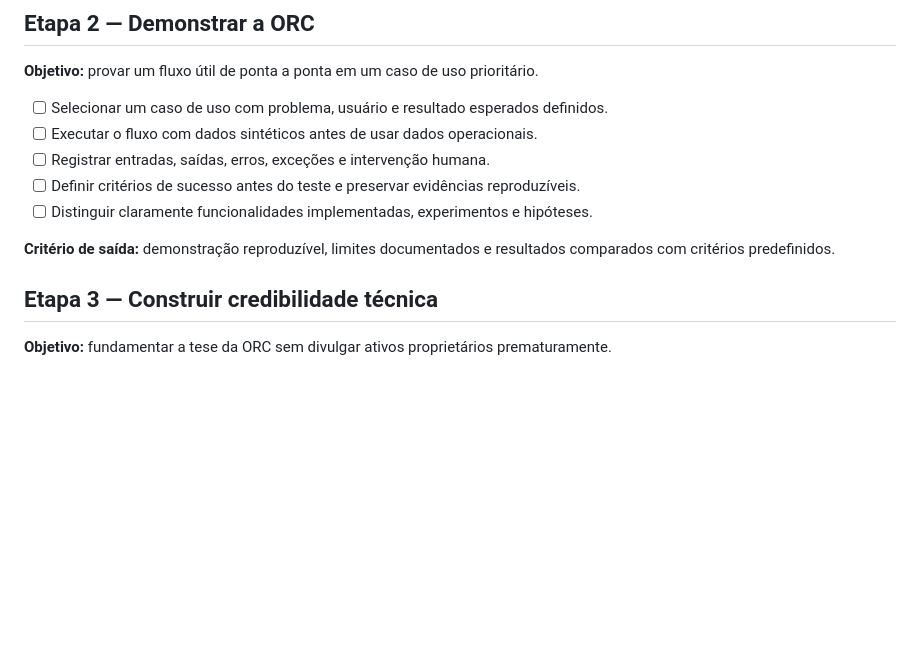
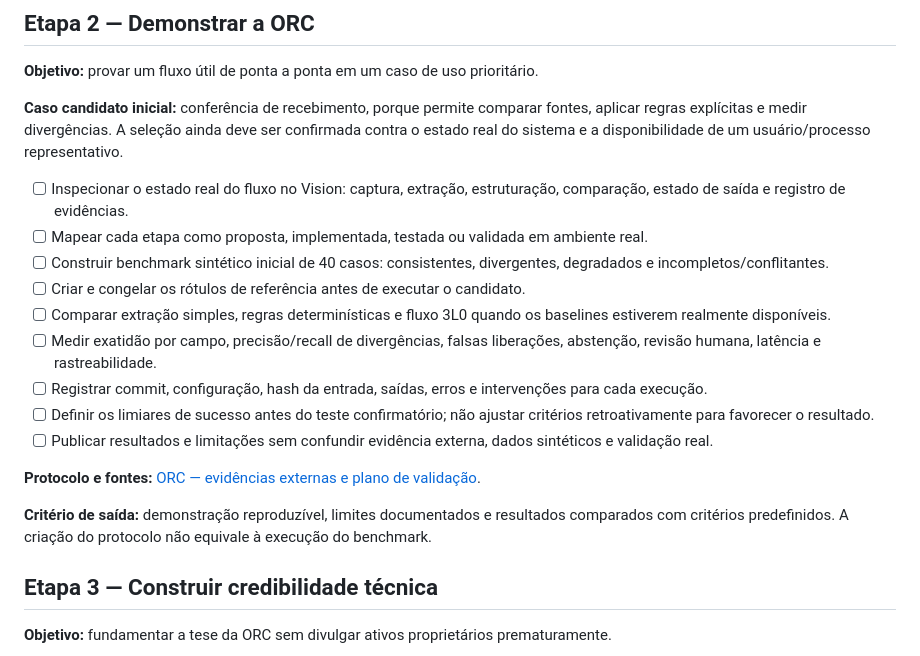
Before and after one commit to symbeon-labs/3l0-portal, a Markdown page: ROADMAP.md, the part around the change. GitHub-like rendering; blank space fills up the shorter version.

Commit message:
Make ORC validation the next measurable product milestone

```diff
--- a/ROADMAP.md
+++ b/ROADMAP.md
@@ -44,13 +44,21 @@ Não liberar acesso operacional externo até que:
 
 **Objetivo:** provar um fluxo útil de ponta a ponta em um caso de uso prioritário.
 
-- [ ] Selecionar um caso de uso com problema, usuário e resultado esperados definidos.
-- [ ] Executar o fluxo com dados sintéticos antes de usar dados operacionais.
-- [ ] Registrar entradas, saídas, erros, exceções e intervenção humana.
-- [ ] Definir critérios de sucesso antes do teste e preservar evidências reproduzíveis.
-- [ ] Distinguir claramente funcionalidades implementadas, experimentos e hipóteses.
+**Caso candidato inicial:** conferência de recebimento, porque permite comparar fontes, aplicar regras explícitas e medir divergências. A seleção ainda deve ser confirmada contra o estado real do sistema e a disponibilidade de um usuário/processo representativo.
 
-**Critério de saída:** demonstração reproduzível, limites documentados e resultados comparados com critérios predefinidos.
+- [ ] Inspecionar o estado real do fluxo no Vision: captura, extração, estruturação, comparação, estado de saída e registro de evidências.
+- [ ] Mapear cada etapa como proposta, implementada, testada ou validada em ambiente real.
+- [ ] Construir benchmark sintético inicial de 40 casos: consistentes, divergentes, degradados e incompletos/conflitantes.
+- [ ] Criar e congelar os rótulos de referência antes de executar o candidato.
+- [ ] Comparar extração simples, regras determinísticas e fluxo 3L0 quando os baselines estiverem realmente disponíveis.
+- [ ] Medir exatidão por campo, precisão/recall de divergências, falsas liberações, abstenção, revisão humana, latência e rastreabilidade.
+- [ ] Registrar commit, configuração, hash da entrada, saídas, erros e intervenções para cada execução.
+- [ ] Definir os limiares de sucesso antes do teste confirmatório; não ajustar critérios retroativamente para favorecer o resultado.
+- [ ] Publicar resultados e limitações sem confundir evidência externa, dados sintéticos e validação real.
+
+**Protocolo e fontes:** [ORC — evidências externas e plano de validação](./docs/research/ORC-evidence-and-validation-plan.md).
+
+**Critério de saída:** demonstração reproduzível, limites documentados e resultados comparados com critérios predefinidos. A criação do protocolo não equivale à execução do benchmark.
 
 ## Etapa 3 — Construir credibilidade técnica
 
```
